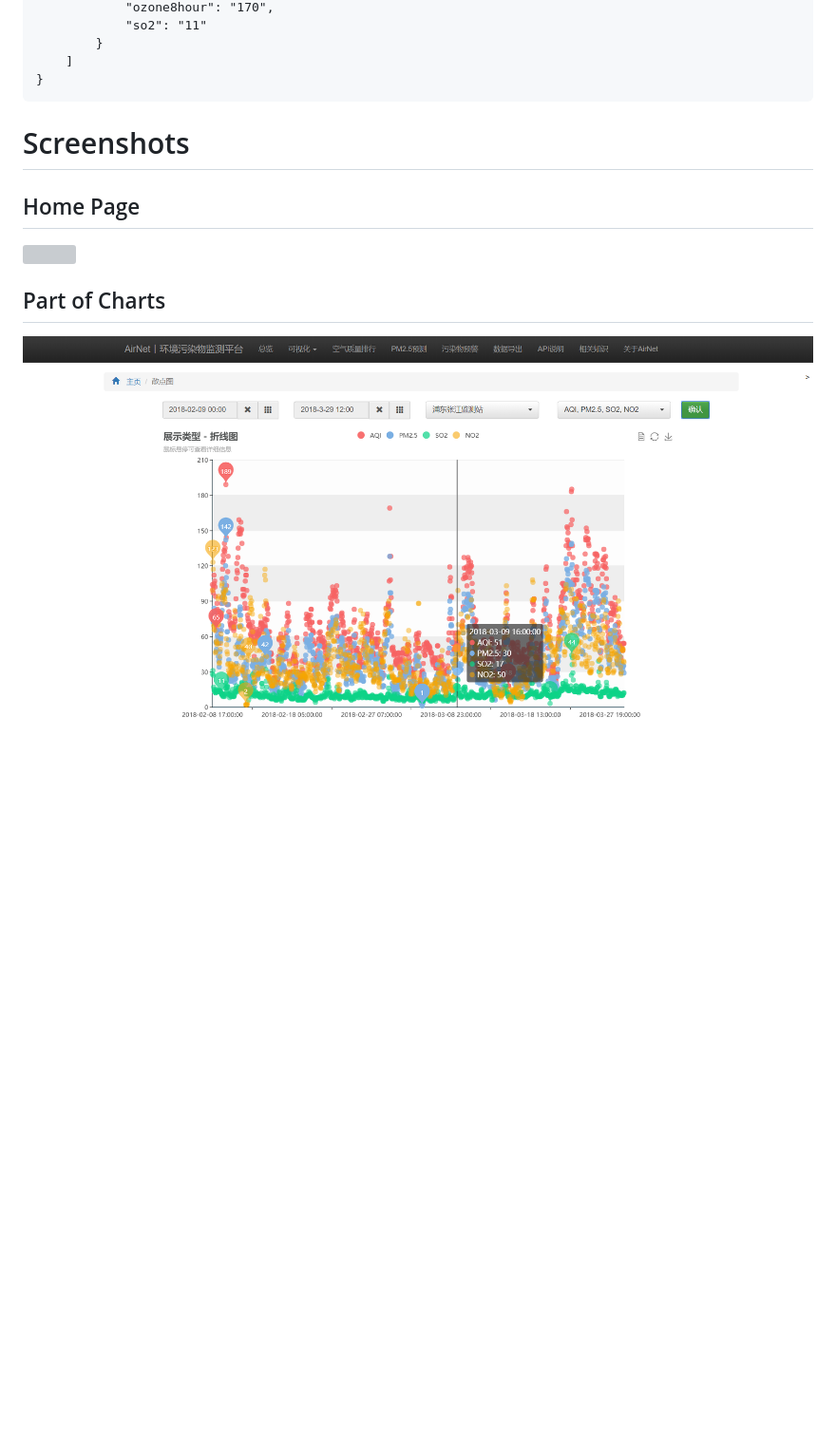
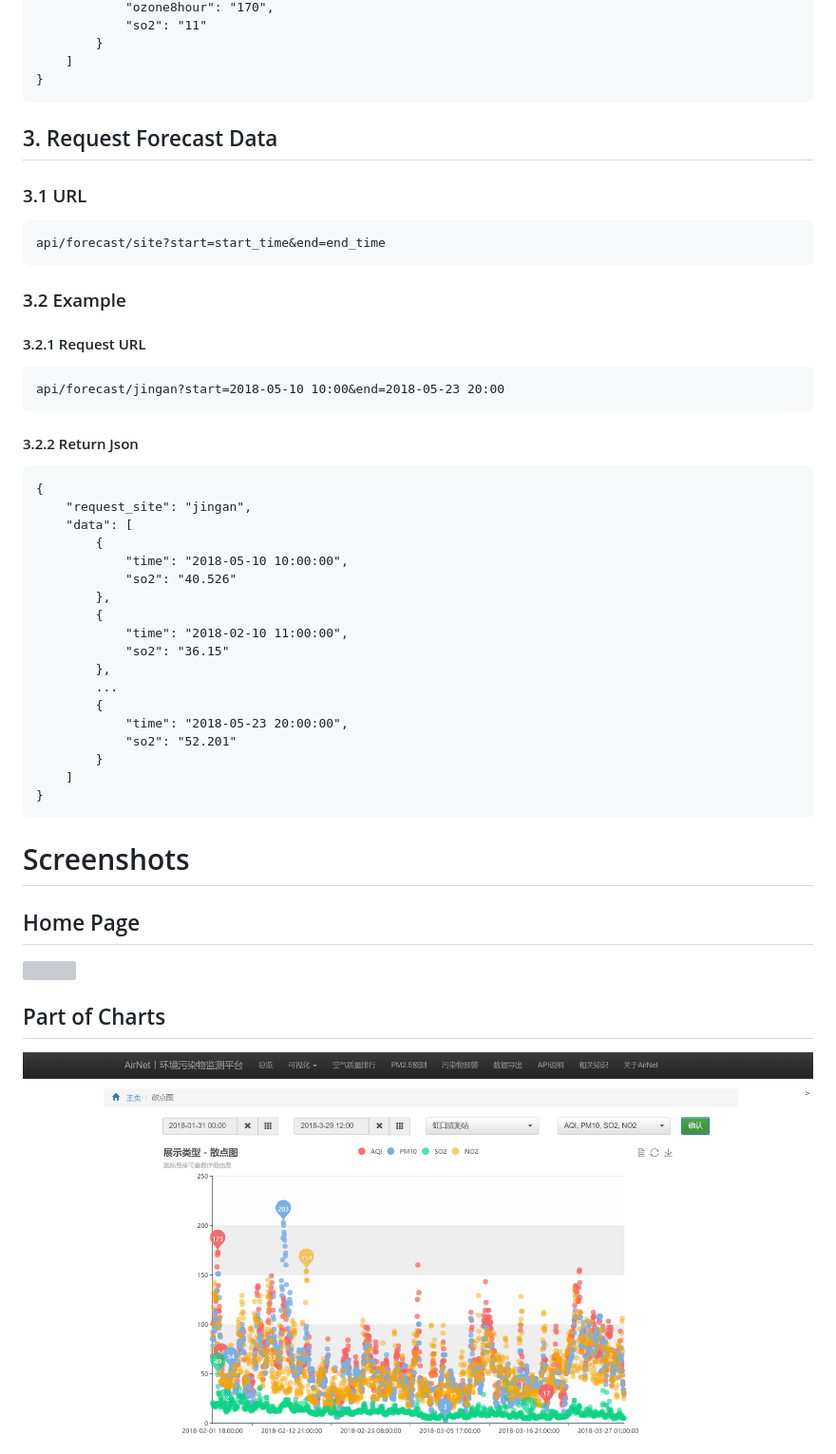
Before and after one commit to Marticles/airnet-py, a Markdown page: README.md, the part around the change printed below. Shown: that part at 95% size. Drawn GitHub-style; pictures changed too: img/scatter.png; blank space fills up the shorter version; grey boxes are pictures that could not be loaded.

````diff
--- a/README.md
+++ b/README.md
@@ -121,6 +121,39 @@ api/lastest/yangpusipiao/all
 }
 ```
 
+## 3. Request Forecast Data
+### 3.1 URL
+```
+api/forecast/site?start=start_time&end=end_time
+```
+
+### 3.2 Example
+#### 3.2.1 Request URL
+```
+api/forecast/jingan?start=2018-05-10 10:00&end=2018-05-23 20:00
+```
+#### 3.2.2 Return Json
+```
+{
+    "request_site": "jingan",
+    "data": [
+        {
+            "time": "2018-05-10 10:00:00",
+            "so2": "40.526"
+        },
+        {
+            "time": "2018-02-10 11:00:00",
+            "so2": "36.15"
+        },
+		...
+        {
+            "time": "2018-05-23 20:00:00",
+            "so2": "52.201"
+        }
+    ]
+}
+```
+
 
 # Screenshots
 ## Home Page
````
Also changed, not shown: other parts of README.md (+2 -0 lines), img/forecast.png (added), 6 other files.
